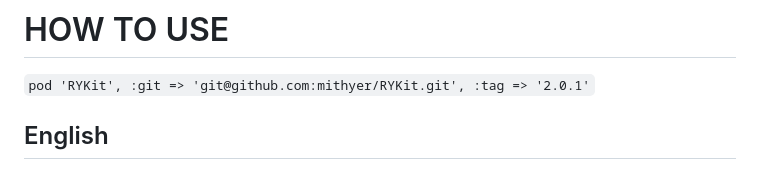
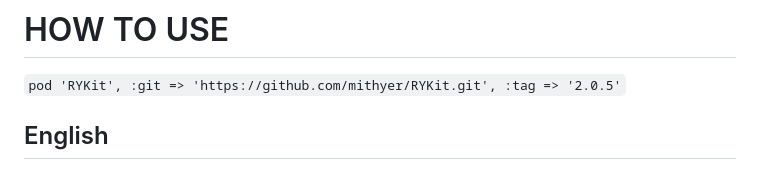
Before and after one commit to mithyer/RYKit, a Markdown page: README.md, the part around the change. GitHub-like rendering.

Commit message:
Update RYKit pod source URL and tag version

```diff
--- a/README.md
+++ b/README.md
@@ -7,7 +7,7 @@
 # HOW TO USE
 
 `
-pod 'RYKit', :git => 'git@github.com:mithyer/RYKit.git', :tag => '2.0.1'
+pod 'RYKit', :git => 'https://github.com/mithyer/RYKit.git', :tag => '2.0.5'
 `
 
 <a name="english"></a>
```
